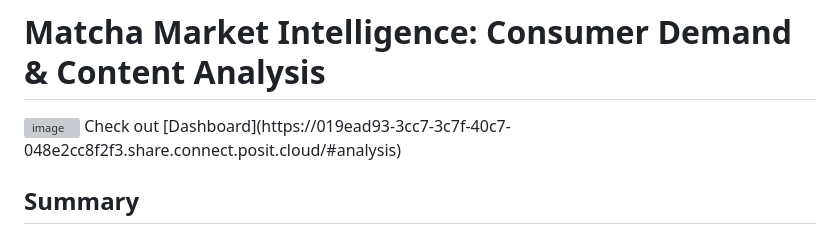
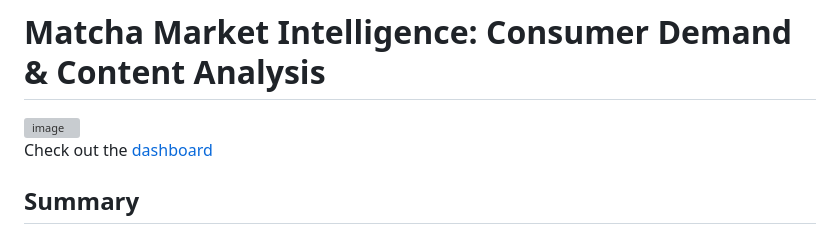
Before and after one commit to joyyy00/matcha-market-analysis, a Markdown page: README.md, the part around the change. Drawn GitHub-style; grey boxes are pictures that could not be loaded.

Commit message:
Fix capitalization in README dashboard link

```diff
--- a/README.md
+++ b/README.md
@@ -1,7 +1,8 @@
 # Matcha Market Intelligence: Consumer Demand & Content Analysis
 
 <img width="1243" height="700" alt="image" src="https://github.com/user-attachments/assets/16bb4f3d-bd0f-4313-b8f1-0a167d5f6f0a" />
-Check out [Dashboard](https://019ead93-3cc7-3c7f-40c7-048e2cc8f2f3.share.connect.posit.cloud/#analysis)
+
+Check out the [dashboard](https://019ead93-3cc7-3c7f-40c7-048e2cc8f2f3.share.connect.posit.cloud/#analysis)
 
 ## Summary
 An end-to-end data pipeline and business intelligence dashboard analyzing the US consumer market for Matcha.
```
